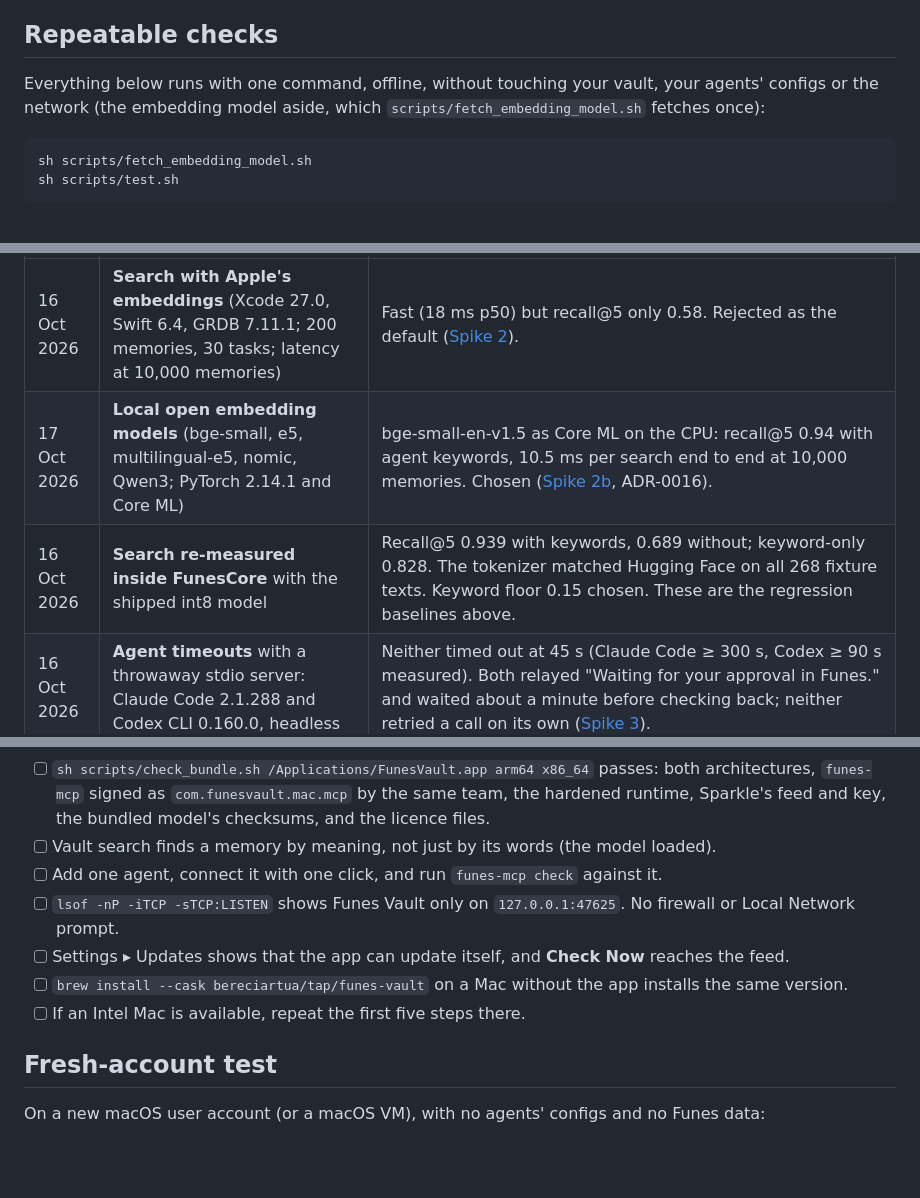
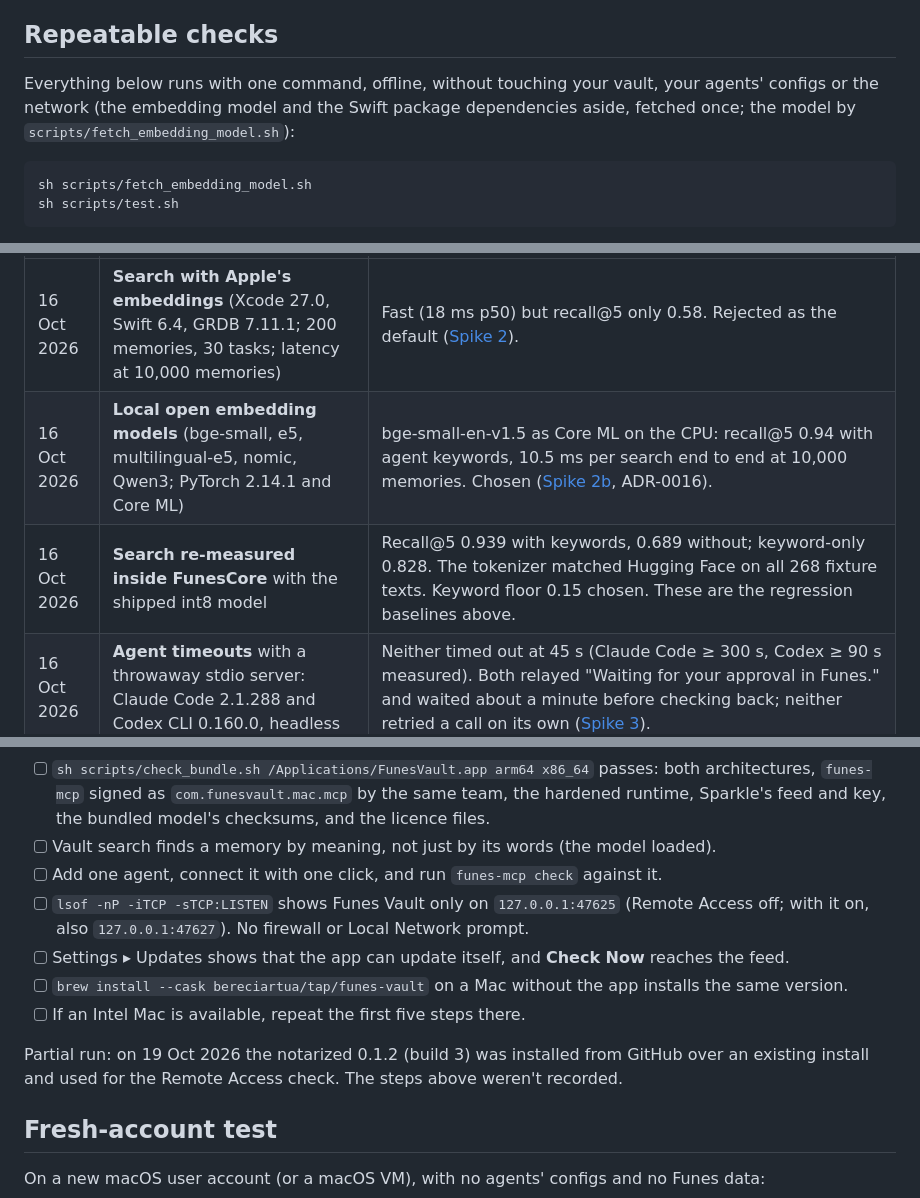
Before and after one commit to bereciartua/funes-vault-app, a Markdown page: docs/TESTING.md, 3 parts joined by grey strips. Drawn GitHub-style; blank space fills up the shorter version.

````diff
--- a/docs/TESTING.md
+++ b/docs/TESTING.md
@@ -4,7 +4,7 @@ What has been tested, how, and what's still open. The approach is in the [testin
 
 ## Repeatable checks
 
-Everything below runs with one command, offline, without touching your vault, your agents' configs or the network (the embedding model aside, which `scripts/fetch_embedding_model.sh` fetches once):
+Everything below runs with one command, offline, without touching your vault, your agents' configs or the network (the embedding model and the Swift package dependencies aside, fetched once; the model by `scripts/fetch_embedding_model.sh`):
 
 ```sh
 sh scripts/fetch_embedding_model.sh
@@ -41,8 +41,8 @@ These ran on the development Mac, an M1 MacBook (8 GB) with macOS 27.0.1, agains
 | Date | Check | Result |
 | --- | --- | --- |
 | 16 Oct 2026 | **Search with Apple's embeddings** (Xcode 27.0, Swift 6.4, GRDB 7.11.1; 200 memories, 30 tasks; latency at 10,000 memories) | Fast (18 ms p50) but recall@5 only 0.58. Rejected as the default ([Spike 2](../spec/plans/spike-results.md#spike-2-search-quality-and-speed)). |
-| 17 Oct 2026 | **Local open embedding models** (bge-small, e5, multilingual-e5, nomic, Qwen3; PyTorch 2.14.1 and Core ML) | bge-small-en-v1.5 as Core ML on the CPU: recall@5 0.94 with agent keywords, 10.5 ms per search end to end at 10,000 memories. Chosen ([Spike 2b](../spec/plans/spike-results.md#spike-2b-local-open-source-embeddings), ADR-0016). |
-| 16 Oct 2026 <!-- TODO(check): spike-results.md records this run as 2026-10-16, a day before Spike 2b, which it re-measures. --> | **Search re-measured inside FunesCore** with the shipped int8 model | Recall@5 0.939 with keywords, 0.689 without; keyword-only 0.828. The tokenizer matched Hugging Face on all 268 fixture texts. Keyword floor 0.15 chosen. These are the regression baselines above. |
+| 16 Oct 2026 | **Local open embedding models** (bge-small, e5, multilingual-e5, nomic, Qwen3; PyTorch 2.14.1 and Core ML) | bge-small-en-v1.5 as Core ML on the CPU: recall@5 0.94 with agent keywords, 10.5 ms per search end to end at 10,000 memories. Chosen ([Spike 2b](../spec/plans/spike-results.md#spike-2b-local-open-source-embeddings), ADR-0016). |
+| 16 Oct 2026 | **Search re-measured inside FunesCore** with the shipped int8 model | Recall@5 0.939 with keywords, 0.689 without; keyword-only 0.828. The tokenizer matched Hugging Face on all 268 fixture texts. Keyword floor 0.15 chosen. These are the regression baselines above. |
 | 16 Oct 2026 | **Agent timeouts** with a throwaway stdio server: Claude Code 2.1.288 and Codex CLI 0.160.0, headless | Neither timed out at 45 s (Claude Code ≥ 300 s, Codex ≥ 90 s measured). Both relayed "Waiting for your approval in Funes." and waited about a minute before checking back; neither retried a call on its own ([Spike 3](../spec/plans/spike-results.md#spike-3-agent-timeouts-and-the-in-call-approval)). |
 | 17 Oct 2026 | **Agents on the real MCP server**: Debug build, a development vault (`FUNES_DATA_DIR`, `--dev-seed`), Claude Code 2.1.288 and Codex CLI headless with per-run configs | `funes-mcp check` passed (key file 0600, key accepted, 5 tools, Funes Vault on). Claude Code and Codex connected through the launcher. Codex saw the Share panel time out after 45 s and relayed the message. Approve, deny, and timeout then `get_memory_request` worked with Claude Code (the timeout returned at 45.1 s). A suggest-only agent's suggestion was queued with its Save panel. Both agents sent `keywords` unprompted. A timer drift (45 s ran to about 47 s) was found and fixed. |
 | 17 Oct 2026 | **The panels by hand**, in the real app (Debug build `1dad5fb`, a test vault): Claude Code, Claude Desktop and Cursor | Share and Deny worked with Claude Code, and the Save panel showed. Claude Desktop and Cursor sent `keywords` and waited the full 45 s. The panels' look in light and dark was checked. |
@@ -108,12 +109,12 @@ Before the first public release, and after any change to the bundle layout, sign
 - [ ] `sh scripts/check_bundle.sh /Applications/FunesVault.app arm64 x86_64` passes: both architectures, `funes-mcp` signed as `com.funesvault.mac.mcp` by the same team, the hardened runtime, Sparkle's feed and key, the bundled model's checksums, and the licence files.
 - [ ] Vault search finds a memory by meaning, not just by its words (the model loaded).
 - [ ] Add one agent, connect it with one click, and run `funes-mcp check` against it.
-- [ ] `lsof -nP -iTCP -sTCP:LISTEN` shows Funes Vault only on `127.0.0.1:47625`. No firewall or Local Network prompt.
+- [ ] `lsof -nP -iTCP -sTCP:LISTEN` shows Funes Vault only on `127.0.0.1:47625` (Remote Access off; with it on, also `127.0.0.1:47627`). No firewall or Local Network prompt.
 - [ ] Settings ▸ Updates shows that the app can update itself, and **Check Now** reaches the feed.
 - [ ] `brew install --cask bereciartua/tap/funes-vault` on a Mac without the app installs the same version.
 - [ ] If an Intel Mac is available, repeat the first five steps there.
 
-<!-- TODO(check): no results recorded yet. -->
+Partial run: on 19 Oct 2026 the notarized 0.1.2 (build 3) was installed from GitHub over an existing install and used for the Remote Access check. The steps above weren't recorded.
 
 ## Fresh-account test
 
````
Also changed, not shown: other parts of docs/TESTING.md (+12 -11 lines), docs/ARCHITECTURE.md (+22 -21 lines).
